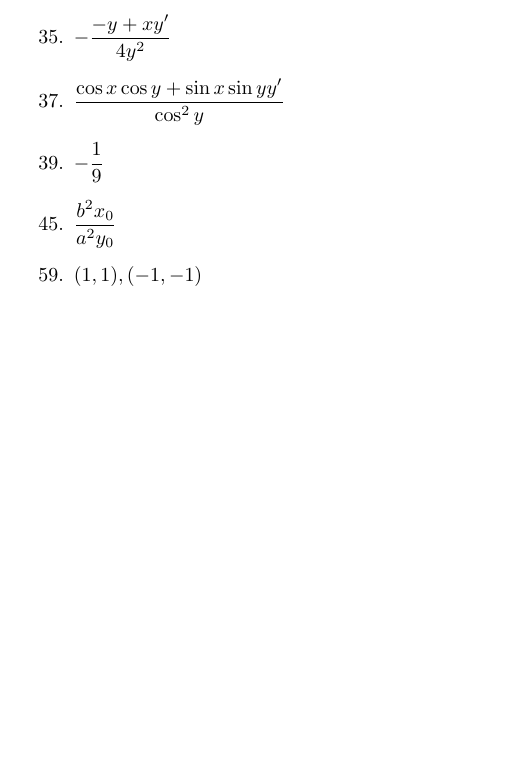
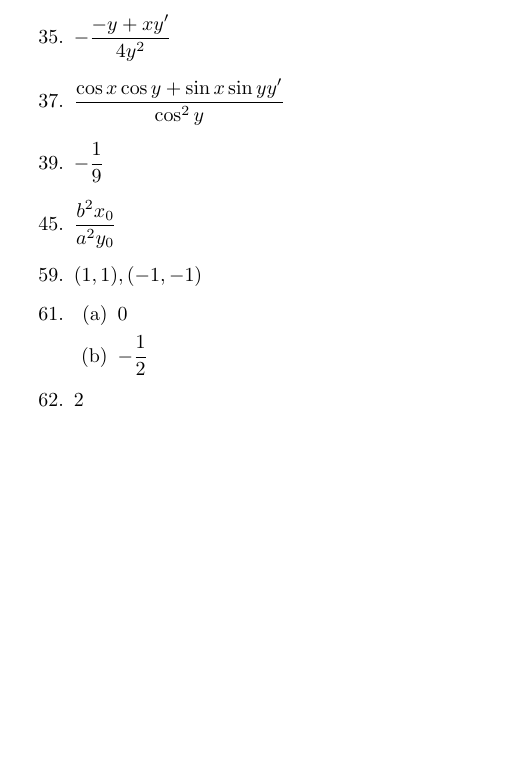
Before and after one commit to cuong-dang/study, a LaTeX document (mathematics/James Stewart Calculus/ch2.tex): part of page 6 of 6, cut so that both start at the same text, the shorter picture padded with empty space. Compiled offline with pdfLaTeX.

Commit message:
jcalc: Complete 2.6

```diff
--- a/mathematics/James Stewart Calculus/ch2.tex
+++ b/mathematics/James Stewart Calculus/ch2.tex
@@ -309,5 +309,12 @@
   \item $\frac{b^2x_0}{a^2y_0}$
     \setcounter{enumi}{58}
   \item $(1, 1), (-1, -1)$
+    \setcounter{enumi}{60}
+  \item
+    \begin{enumerate}
+      \item 0
+      \item $-\frac{1}{2}$
+    \end{enumerate}
+  \item 2
 \end{enumerate}
 \end{document}
```
